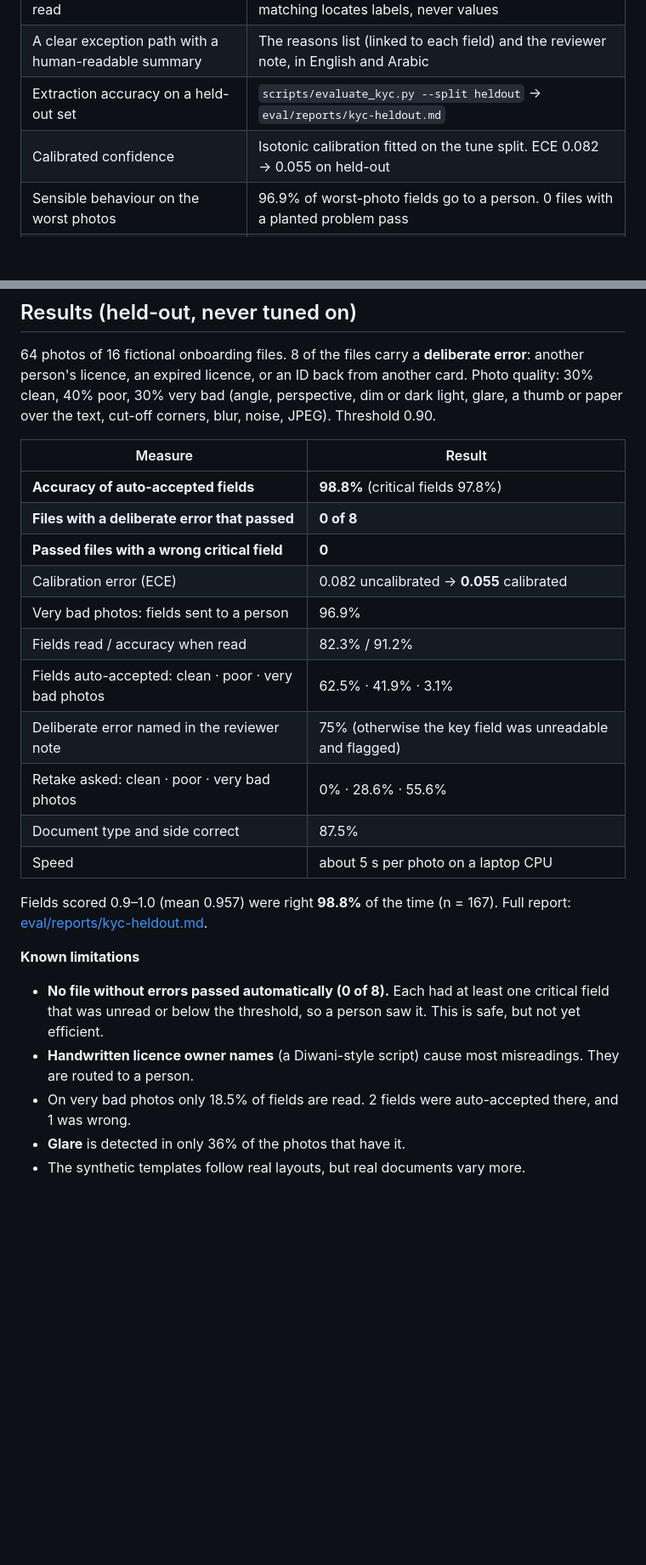
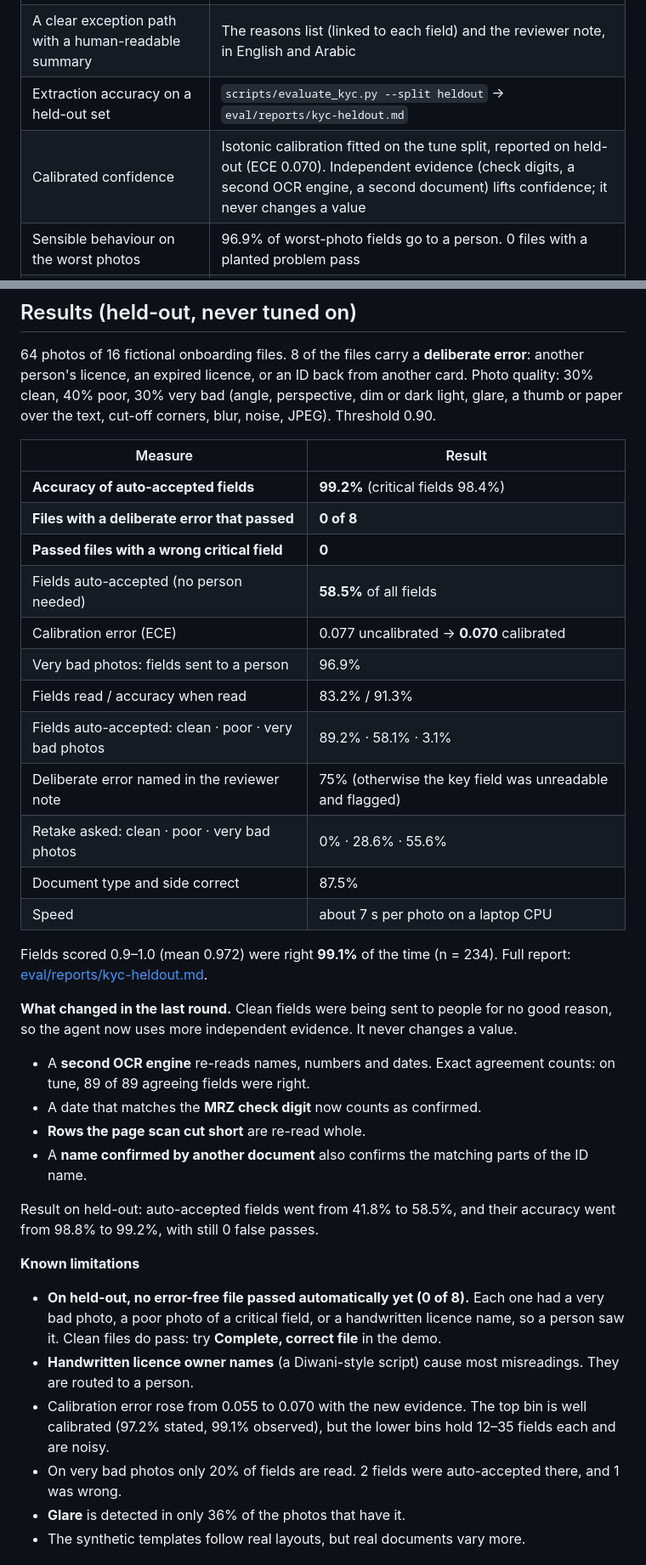
Before and after one commit to hasanwadhah/mustamsak-kyc-agent, a Markdown page: README.md, 2 parts joined by grey strips. Shown at 85% size. Drawn GitHub-style; blank space fills up the shorter version.

```diff
--- a/README.md
+++ b/README.md
@@ -199,7 +201,7 @@ More detail: [docs/ARCHITECTURE.md](docs/ARCHITECTURE.md) · handwriting models:
 | **Never** fills in a field it could not read | Enforced and tested: `kyc.py` is read-only; tolerant matching locates labels, never values |
 | A clear exception path with a human-readable summary | The reasons list (linked to each field) and the reviewer note, in English and Arabic |
 | Extraction accuracy on a held-out set | `scripts/evaluate_kyc.py --split heldout` → `eval/reports/kyc-heldout.md` |
-| Calibrated confidence | Isotonic calibration fitted on the tune split. ECE 0.082 → 0.055 on held-out |
+| Calibrated confidence | Isotonic calibration fitted on the tune split, reported on held-out (ECE 0.070). Independent evidence (check digits, a second OCR engine, a second document) lifts confidence; it never changes a value |
 | Sensible behaviour on the worst photos | 96.9% of worst-photo fields go to a person. 0 files with a planted problem pass |
 | **Stretch:** capture-time guidance | `app/capture.py` + `POST /api/capture-check`: which corner is cut off, where the glare is, blur, darkness, tilt |
 | Out of scope | Face matching, liveness and forgery detection are intentionally absent |
@@ -223,28 +225,44 @@ noise, JPEG). Threshold 0.90.
 
 | Measure | Result |
 |---|---|
-| **Accuracy of auto-accepted fields** | **98.8%** (critical fields 97.8%) |
+| **Accuracy of auto-accepted fields** | **99.2%** (critical fields 98.4%) |
 | **Files with a deliberate error that passed** | **0 of 8** |
 | **Passed files with a wrong critical field** | **0** |
-| Calibration error (ECE) | 0.082 uncalibrated → **0.055** calibrated |
+| Fields auto-accepted (no person needed) | **58.5%** of all fields |
+| Calibration error (ECE) | 0.077 uncalibrated → **0.070** calibrated |
 | Very bad photos: fields sent to a person | 96.9% |
-| Fields read / accuracy when read | 82.3% / 91.2% |
-| Fields auto-accepted: clean · poor · very bad photos | 62.5% · 41.9% · 3.1% |
+| Fields read / accuracy when read | 83.2% / 91.3% |
+| Fields auto-accepted: clean · poor · very bad photos | 89.2% · 58.1% · 3.1% |
 | Deliberate error named in the reviewer note | 75% (otherwise the key field was unreadable and flagged) |
 | Retake asked: clean · poor · very bad photos | 0% · 28.6% · 55.6% |
 | Document type and side correct | 87.5% |
-| Speed | about 5 s per photo on a laptop CPU |
+| Speed | about 7 s per photo on a laptop CPU |
 
-Fields scored 0.9–1.0 (mean 0.957) were right **98.8%** of the time (n = 167). Full report:
+Fields scored 0.9–1.0 (mean 0.972) were right **99.1%** of the time (n = 234). Full report:
 [eval/reports/kyc-heldout.md](eval/reports/kyc-heldout.md).
+
+**What changed in the last round.** Clean fields were being sent to people for no good reason, so the
+agent now uses more independent evidence. It never changes a value.
+
+- A **second OCR engine** re-reads names, numbers and dates. Exact agreement counts: on tune, 89 of 89
+  agreeing fields were right.
+- A date that matches the **MRZ check digit** now counts as confirmed.
+- **Rows the page scan cut short** are re-read whole.
+- A **name confirmed by another document** also confirms the matching parts of the ID name.
+
+Result on held-out: auto-accepted fields went from 41.8% to 58.5%, and their accuracy went from 98.8% to
+99.2%, with still 0 false passes.
 
 **Known limitations**
 
-- **No file without errors passed automatically (0 of 8).** Each had at least one critical field that was
-  unread or below the threshold, so a person saw it. This is safe, but not yet efficient.
+- **On held-out, no error-free file passed automatically yet (0 of 8).** Each one had a very bad photo, a
+  poor photo of a critical field, or a handwritten licence name, so a person saw it. Clean files do pass:
+  try **Complete, correct file** in the demo.
 - **Handwritten licence owner names** (a Diwani-style script) cause most misreadings. They are routed to a
   person.
-- On very bad photos only 18.5% of fields are read. 2 fields were auto-accepted there, and 1 was wrong.
+- Calibration error rose from 0.055 to 0.070 with the new evidence. The top bin is well calibrated (97.2%
+  stated, 99.1% observed), but the lower bins hold 12–35 fields each and are noisy.
+- On very bad photos only 20% of fields are read. 2 fields were auto-accepted there, and 1 was wrong.
 - **Glare** is detected in only 36% of the photos that have it.
 - The synthetic templates follow real layouts, but real documents vary more.
 
```
Also changed, not shown: other parts of README.md (+23 -13 lines), docs/ARCHITECTURE.md (+18 -7 lines).
